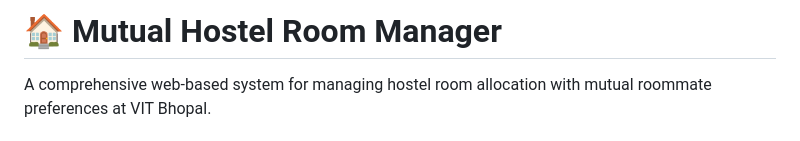
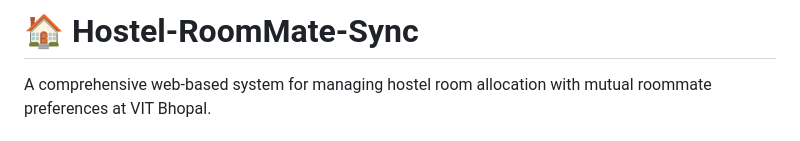
Before and after one commit to shubh100802/Hostel-RoomMate-Sync, a Markdown page: README.md, the part around the change. Rendered like a GitHub page.

```diff
--- a/README.md
+++ b/README.md
@@ -1,4 +1,4 @@
-# 🏠 Mutual Hostel Room Manager
+# 🏠 **Hostel-RoomMate-Sync**
 
 A comprehensive web-based system for managing hostel room allocation with mutual roommate preferences at VIT Bhopal.
 
```
